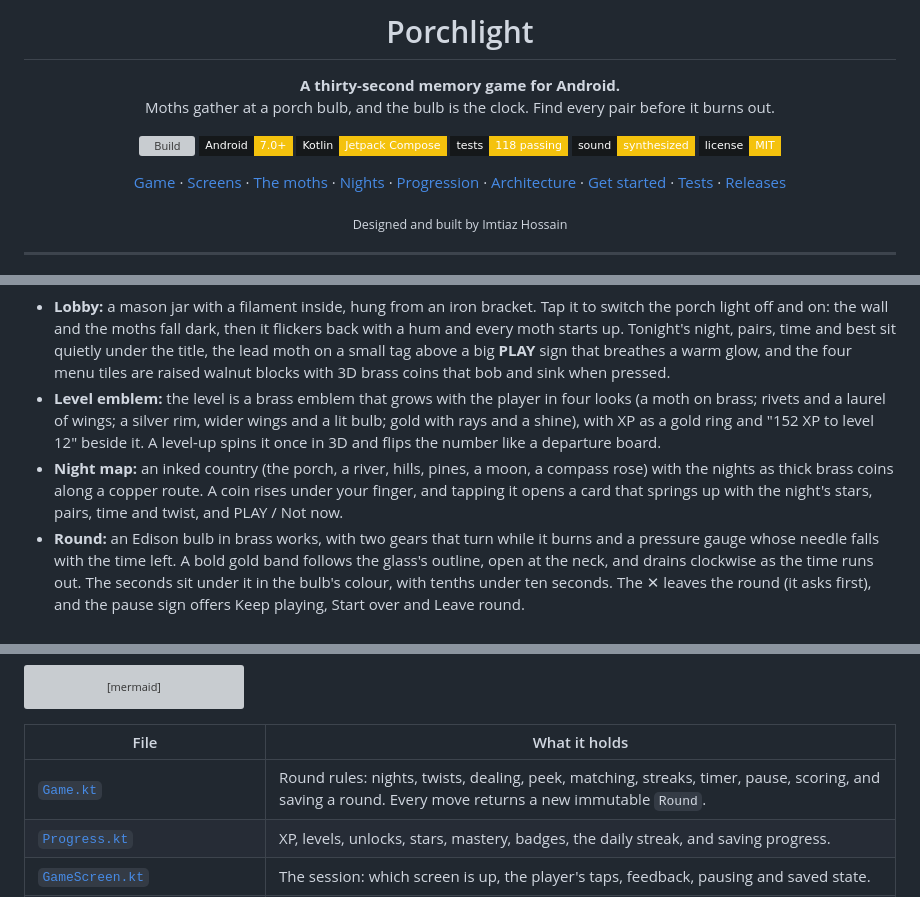
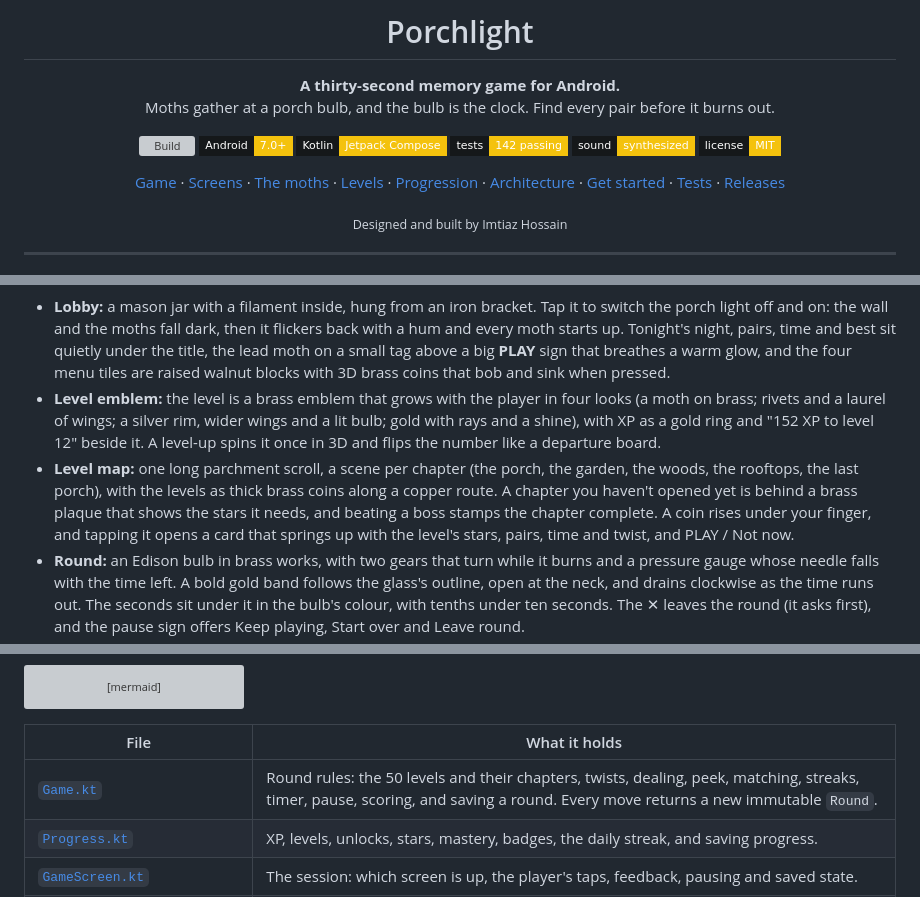
Before and after one commit to ImtiazHossain-Eshan/porchlight, a Markdown page: README.md, 3 parts joined by grey strips. Rendered like a GitHub page; badges without logos; grey boxes are pictures that could not be loaded.

```diff
--- a/README.md
+++ b/README.md
@@ -10,11 +10,11 @@ Moths gather at a porch bulb, and the bulb is the clock. Find every pair before
 <a href="https://github.com/ImtiazHossain-Eshan/porchlight/actions/workflows/android.yml"><img alt="Build" src="https://img.shields.io/github/actions/workflow/status/ImtiazHossain-Eshan/porchlight/android.yml?branch=main&style=flat-square&label=build&labelColor=15181a&color=2c6f6c"></a>
 <img alt="Android 7.0+" src="https://img.shields.io/badge/Android-7.0%2B-f4c20d?style=flat-square&logo=android&logoColor=white&labelColor=15181a">
 <img alt="Kotlin with Jetpack Compose" src="https://img.shields.io/badge/Kotlin-Jetpack%20Compose-f4c20d?style=flat-square&logo=kotlin&logoColor=white&labelColor=15181a">
-<img alt="118 tests passing" src="https://img.shields.io/badge/tests-118%20passing-f4c20d?style=flat-square&logo=junit5&logoColor=white&labelColor=15181a">
+<img alt="142 tests passing" src="https://img.shields.io/badge/tests-142%20passing-f4c20d?style=flat-square&logo=junit5&logoColor=white&labelColor=15181a">
 <img alt="Sound synthesized in app" src="https://img.shields.io/badge/sound-synthesized-f4c20d?style=flat-square&labelColor=15181a">
 <a href="LICENSE"><img alt="MIT license" src="https://img.shields.io/badge/license-MIT-f4c20d?style=flat-square&labelColor=15181a"></a>
 
-[Game](#the-game) · [Screens](#screens) · [The moths](#the-moths) · [Nights](#nights-and-the-daily-porch) · [Progression](#progression) · [Architecture](#architecture) · [Get started](#get-started) · [Tests](#tests) · [Releases](#builds-and-releases)
+[Game](#the-game) · [Screens](#screens) · [The moths](#the-moths) · [Levels](#levels-and-the-daily-porch) · [Progression](#progression) · [Architecture](#architecture) · [Get started](#get-started) · [Tests](#tests) · [Releases](#builds-and-releases)
 
 <sub>Designed and built by Imtiaz Hossain</sub>
 
@@ -194,7 +200,7 @@ A round opens like the porch light warming up. The cards drop onto the board fac
 
 - **Lobby:** a mason jar with a filament inside, hung from an iron bracket. Tap it to switch the porch light off and on: the wall and the moths fall dark, then it flickers back with a hum and every moth starts up. Tonight's night, pairs, time and best sit quietly under the title, the lead moth on a small tag above a big **PLAY** sign that breathes a warm glow, and the four menu tiles are raised walnut blocks with 3D brass coins that bob and sink when pressed.
 - **Level emblem:** the level is a brass emblem that grows with the player in four looks (a moth on brass; rivets and a laurel of wings; a silver rim, wider wings and a lit bulb; gold with rays and a shine), with XP as a gold ring and "152 XP to level 12" beside it. A level-up spins it once in 3D and flips the number like a departure board.
-- **Night map:** an inked country (the porch, a river, hills, pines, a moon, a compass rose) with the nights as thick brass coins along a copper route. A coin rises under your finger, and tapping it opens a card that springs up with the night's stars, pairs, time and twist, and PLAY / Not now.
+- **Level map:** one long parchment scroll, a scene per chapter (the porch, the garden, the woods, the rooftops, the last porch), with the levels as thick brass coins along a copper route. A chapter you haven't opened yet is behind a brass plaque that shows the stars it needs, and beating a boss stamps the chapter complete. A coin rises under your finger, and tapping it opens a card that springs up with the level's stars, pairs, time and twist, and PLAY / Not now.
 - **Round:** an Edison bulb in brass works, with two gears that turn while it burns and a pressure gauge whose needle falls with the time left. A bold gold band follows the glass's outline, open at the neck, and drains clockwise as the time runs out. The seconds sit under it in the bulb's colour, with tenths under ten seconds. The ✕ leaves the round (it asks first), and the pause sign offers Keep playing, Start over and Leave round.
 - **Cards:** ebony tiles in embossed brass frames. Faces are parchment; a found pair leaves an empty, recessed socket.
 - **Signs and buttons:** the main action is always an oak sign with carved lettering. Quieter actions are walnut with painted lettering. Round buttons (back, pause, ✕, settings) are thick 3D brass coins with a milled edge that sink when pressed.
@@ -282,7 +288,7 @@ flowchart LR
 
 | File | What it holds |
 | --- | --- |
-| [`Game.kt`](app/src/main/java/app/porchlight/game/Game.kt) | Round rules: nights, twists, dealing, peek, matching, streaks, timer, pause, scoring, and saving a round. Every move returns a new immutable `Round`. |
+| [`Game.kt`](app/src/main/java/app/porchlight/game/Game.kt) | Round rules: the 50 levels and their chapters, twists, dealing, peek, matching, streaks, timer, pause, scoring, and saving a round. Every move returns a new immutable `Round`. |
 | [`Progress.kt`](app/src/main/java/app/porchlight/game/Progress.kt) | XP, levels, unlocks, stars, mastery, badges, the daily streak, and saving progress. |
 | [`GameScreen.kt`](app/src/main/java/app/porchlight/game/GameScreen.kt) | The session: which screen is up, the player's taps, feedback, pausing and saved state. |
 | [`Porch.kt`](app/src/main/java/app/porchlight/game/Porch.kt), [`RoundScreen.kt`](app/src/main/java/app/porchlight/game/RoundScreen.kt), [`Results.kt`](app/src/main/java/app/porchlight/game/Results.kt) | The lobby, the round and the scorecard. |
```
Also changed, not shown: other parts of README.md (+37 -29 lines), docs/screens/6-levels.png (added), docs/screens/6-nights.png (deleted), 2 other files.
